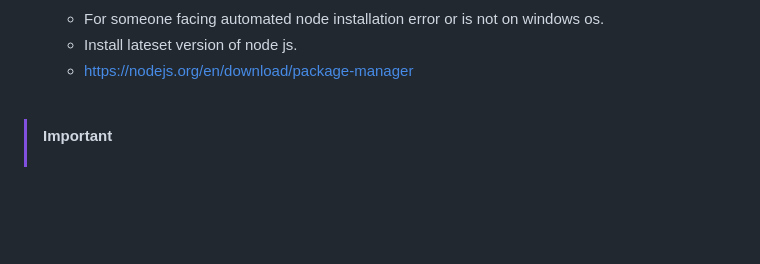
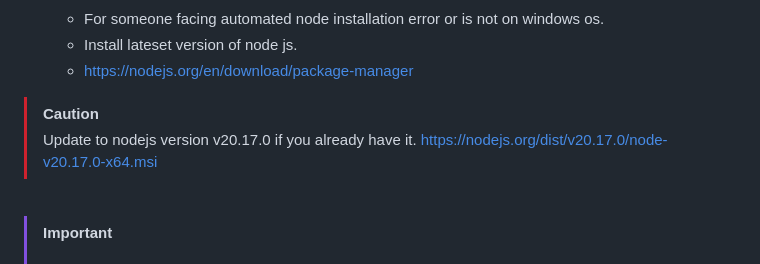
Before and after one commit to daxcay/ComfyUI-TG, a Markdown page: README.md, the part around the change. Drawn GitHub-style; blank space fills up the shorter version.

```diff
--- a/README.md
+++ b/README.md
@@ -53,6 +53,10 @@ This project enables the use of ComfyUI Workflows in Telegram.
     - For someone facing automated node installation error or is not on windows os.
     - Install lateset version of node js.
     - https://nodejs.org/en/download/package-manager
+
+  > [!CAUTION]
+  > Update to nodejs version v20.17.0 if you already have it. https://nodejs.org/dist/v20.17.0/node-v20.17.0-x64.msi
+
 
   <br>
 
```
